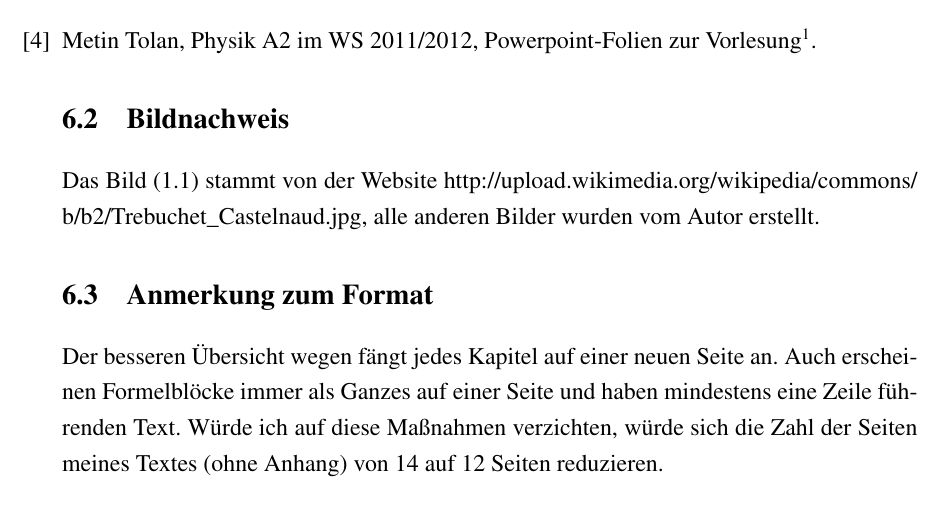
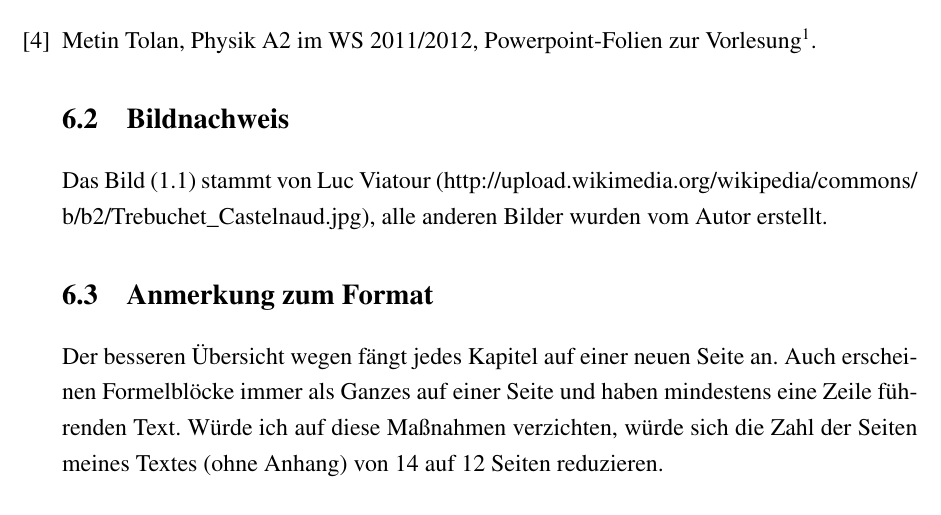
Before and after one commit to DimensionalScoop/Facharbeit-Trebuchet, a LaTeX document (main6.tex, which reads anhang.tex): part of page 19 of 21, cut so that both start at the same text. Compiled offline with pdfLaTeX; an older LaTeX class or package is replaced by its successor.

Commit message:
Minor changes.

```diff
--- a/anhang.tex
+++ b/anhang.tex
@@ -25,7 +25,7 @@
 \end{thebibliography}
 
 \section{Bildnachweis}
-Das Bild (\ref{bild_trebuchet}) stammt von der Website \url{http://upload.wikimedia.org/wikipedia/commons/b/b2/Trebuchet_Castelnaud.jpg}, alle anderen Bilder wurden vom Autor erstellt.
+Das Bild (\ref{bild_trebuchet}) stammt von Luc Viatour (\url{http://upload.wikimedia.org/wikipedia/commons/b/b2/Trebuchet_Castelnaud.jpg}), alle anderen Bilder wurden vom Autor erstellt.
 
 \section{Anmerkung zum Format}
 Der besseren Übersicht wegen fängt jedes Kapitel auf einer neuen Seite an. Auch erscheinen Formelblöcke immer als Ganzes auf einer Seite und haben mindestens eine Zeile führenden Text. Würde ich auf diese Maßnahmen verzichten, würde sich die Zahl der Seiten meines Textes (ohne Anhang) von 14 auf 12 Seiten reduzieren.
```
Also changed, not shown: main6.pdf, 5 other files.
